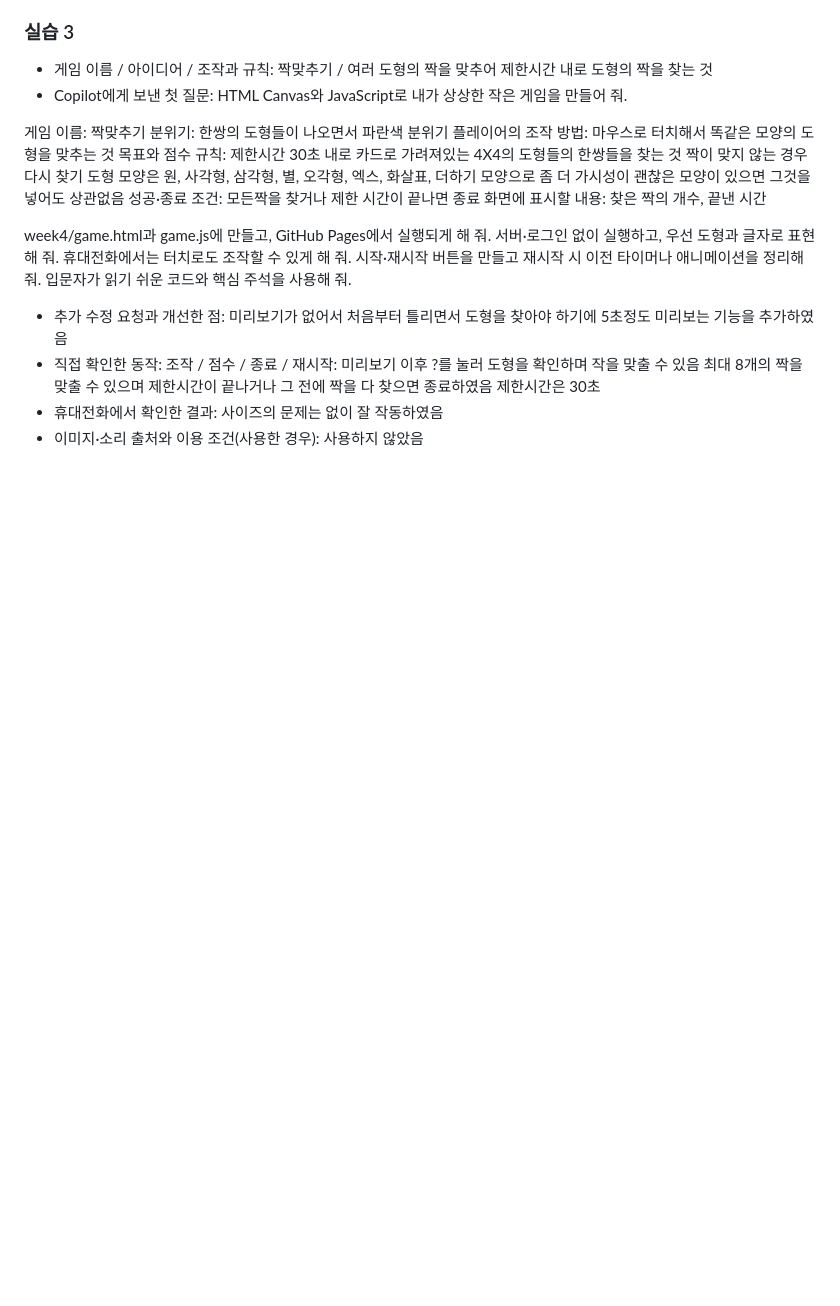
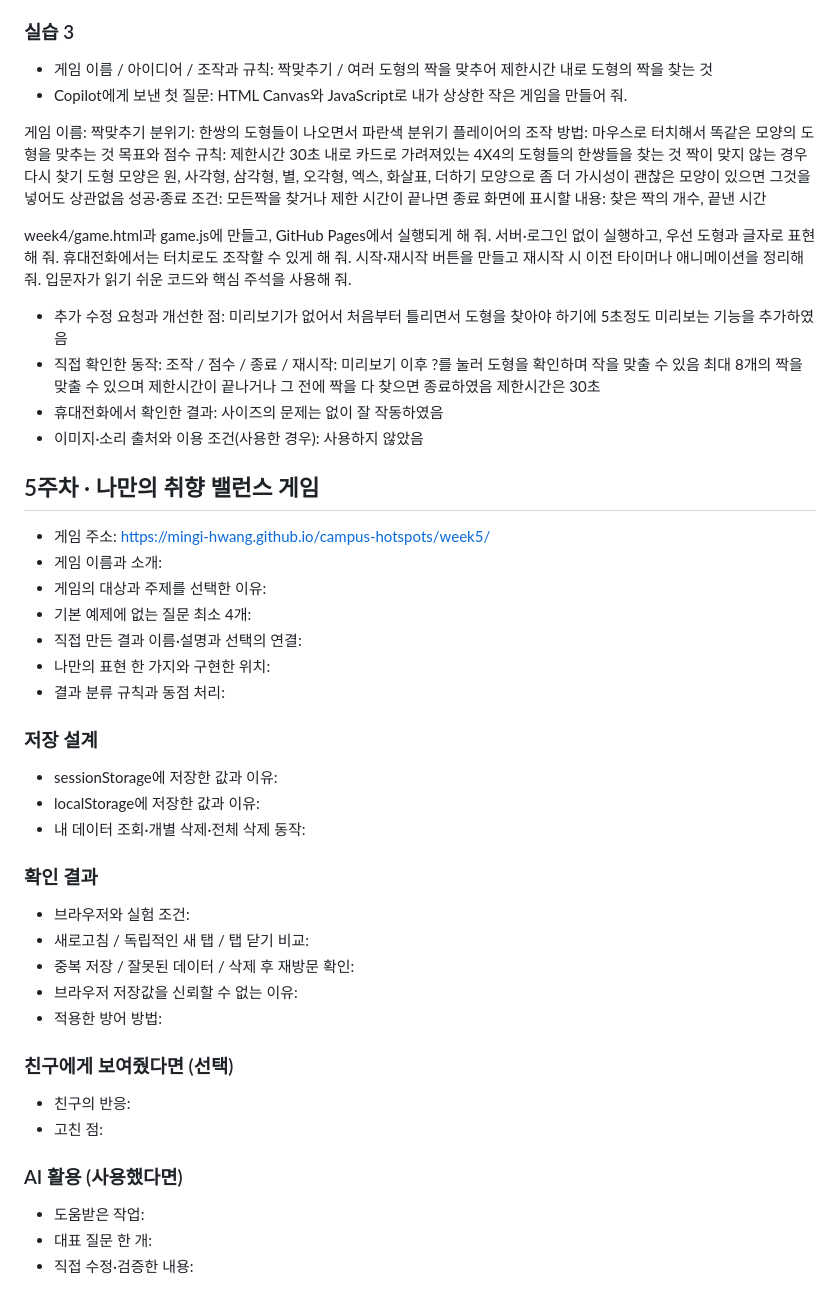
Before and after one commit to mingi-hwang/campus-hotspots, a Markdown page: README.md, the part around the change. GitHub-like rendering; blank space fills up the shorter version.

```diff
--- a/README.md
+++ b/README.md
@@ -63,3 +63,34 @@ week4/game.html과 game.js에 만들고, GitHub Pages에서 실행되게 해 줘
 - 직접 확인한 동작: 조작 / 점수 / 종료 / 재시작: 미리보기 이후 ?를 눌러 도형을 확인하며 작을 맞출 수 있음 최대 8개의 짝을 맞출 수 있으며 제한시간이 끝나거나 그 전에 짝을 다 찾으면 종료하였음 제한시간은 30초
 - 휴대전화에서 확인한 결과: 사이즈의 문제는 없이 잘 작동하였음
 - 이미지·소리 출처와 이용 조건(사용한 경우): 사용하지 않았음
+
+## 5주차 · 나만의 취향 밸런스 게임
+
+- 게임 주소: https://mingi-hwang.github.io/campus-hotspots/week5/
+- 게임 이름과 소개:
+- 게임의 대상과 주제를 선택한 이유:
+- 기본 예제에 없는 질문 최소 4개:
+- 직접 만든 결과 이름·설명과 선택의 연결:
+- 나만의 표현 한 가지와 구현한 위치:
+- 결과 분류 규칙과 동점 처리:
+
+### 저장 설계
+- sessionStorage에 저장한 값과 이유:
+- localStorage에 저장한 값과 이유:
+- 내 데이터 조회·개별 삭제·전체 삭제 동작:
+
+### 확인 결과
+- 브라우저와 실험 조건:
+- 새로고침 / 독립적인 새 탭 / 탭 닫기 비교:
+- 중복 저장 / 잘못된 데이터 / 삭제 후 재방문 확인:
+- 브라우저 저장값을 신뢰할 수 없는 이유:
+- 적용한 방어 방법:
+
+### 친구에게 보여줬다면 (선택)
+- 친구의 반응:
+- 고친 점:
+
+### AI 활용 (사용했다면)
+- 도움받은 작업:
+- 대표 질문 한 개:
+- 직접 수정·검증한 내용:
```
